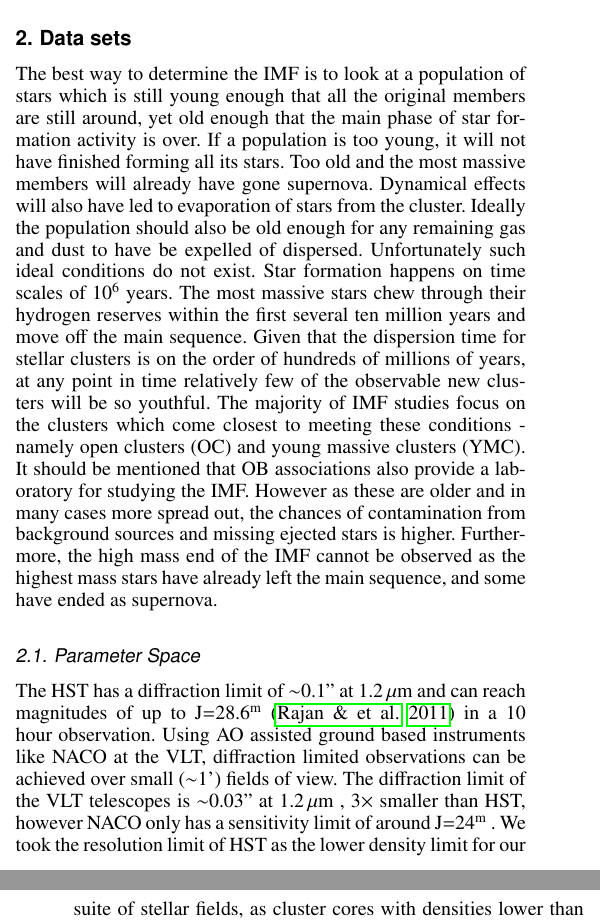
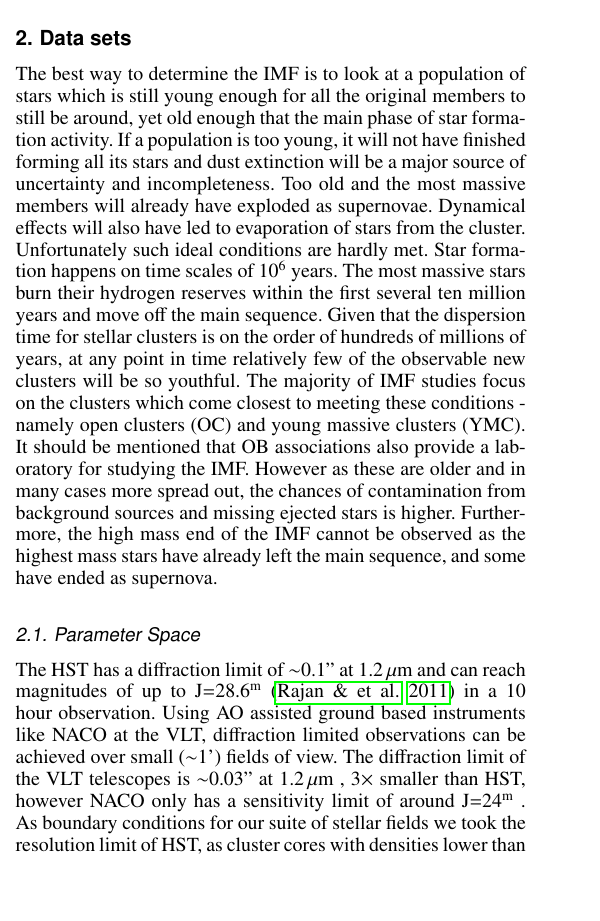
Before and after one commit to astronomyk/SimCADO-paper-II, a LaTeX paper (imf_main.tex, which reads 2_Observations.tex): two parts of the columns of pages 2 and 3 of 12 before the commit and part of one column of page 2 of 12 after it, the two joined at a grey line, cut so that both start at the same text, the shorter picture padded with empty space. Compiled offline with pdfLaTeX.

Commit message:
taken all changes from overleaf

```diff
--- a/2_Observations.tex
+++ b/2_Observations.tex
@@ -7,54 +7,16 @@
     \centering
     \includegraphics[width=\textwidth]{images/resolved_stellar_densities}
 
-    \caption{The crosses represent the parameter space covered by the
-    simulated stellar fields in this study relative to the estimated core
-    stellar densities for the three major categories of young stellar
-    populations: open clusters (green), young massive clusters (orange), and
-    OB associations (blue). The vertical lines represent the furthest
-    distance at which a certain type of main sequence star will still be
-    above  the detection limit of MICADO, i.e. Ks=28\m. The dashed horizontal
-    lines show the theoretical confusion limit for MICADO, JST, HST and
-    NACO/VLT. The confusion limit assumes an average minimum distance of
-    2$\times$ the PSF FWHM between stars. Obviously for NACO confusion
-    would not play as much of a role as the instruments sensitivity limit is
-    Ks\s24\m.}
+    \caption{The crosses represent the parameter space covered by the simulated stellar fields in this study relative to the estimated core stellar densities for the three major categories of young stellar populations: open clusters (green), young massive clusters (orange), and OB associations (blue). The vertical lines represent the furthest distance at which a certain type of main sequence star will still be above the detection limit of MICADO, i.e. Ks=28\m. The dashed horizontal lines show the theoretical confusion limit for MICADO, JST, HST and NACO/VLT. The confusion limit assumes an average minimum distance of 2$\times$ the PSF FWHM between stars. Obviously for NACO confusion would not play as much of a role as the instruments sensitivity limit is Ks\s24\m.}
 
     \label{fig:resolved_stellar_densities}
 
 \end{figure*}
 
 
-The best way to determine the IMF is to look at a population of stars which
-is  still young enough that all the original members are still around, yet
-old  enough that the main phase of star formation activity is over. If a
-population is too young, it will not have finished forming all its stars. Too
-old and the most massive members will already have gone supernova. Dynamical
-effects will also have led to evaporation of stars from the cluster. Ideally
-the population should also be old enough for any remaining gas and dust to
-have  be expelled of dispersed. Unfortunately such ideal conditions do not
-exist. Star formation happens on time scales of 10\h6 years. The most massive
-stars chew through their hydrogen reserves within the first several ten
-million  years and move off the main sequence. Given that the dispersion time
-for stellar clusters is on the order of hundreds of millions of years, at any
-point in time relatively few of the observable new clusters will be so
-youthful.  The majority of IMF studies focus on the clusters which come
-closest  to meeting these conditions - namely open clusters (OC) and young
-massive clusters (YMC). It should be mentioned that OB associations also
-provide  a laboratory for studying the IMF. However as these are older and in
-many cases more spread out, the chances of contamination from background
-sources  and missing ejected stars is higher. Furthermore, the high mass end
-of  the IMF cannot be observed as the highest mass stars have already left
-the  main sequence, and some have ended as supernova.
+The best way to determine the IMF is to look at a population of stars which is still young enough for all the original members to still be around, yet old enough that the main phase of star formation activity. If a population is too young, it will not have finished forming all its stars and dust extinction will be a major source of uncertainty and incompleteness. Too old and the most massive members will already have exploded as supernovae. Dynamical effects will also have led to evaporation of stars from the cluster.  Unfortunately such ideal conditions are hardly met. Star formation happens on time scales of 10\h6 years. The most massive stars burn their hydrogen reserves within the first several ten million years and move off the main sequence. Given that the dispersion time for stellar clusters is on the order of hundreds of millions of years, at any point in time relatively few of the observable new clusters will be so youthful. The majority of IMF studies focus on the clusters which come closest to meeting these conditions - namely open clusters (OC) and young massive clusters (YMC). It should be mentioned that OB associations also provide a laboratory for studying the IMF. However as these are older and in many cases more spread out, the chances of contamination from background sources and missing ejected stars is higher. Furthermore, the high mass end of the IMF cannot be observed as the highest mass stars have already left the main sequence, and some have ended as supernova.
 
 
 \subsection{Parameter Space}
 
-The HST has a diffraction limit of \s0.1'' at 1.2\,\um and can reach
-magnitudes  of up to J=28.6\m \citep{hst_wfc3} in a 10 hour observation.
-Using  AO assisted ground based instruments like NACO at the VLT, diffraction
-limited observations can be achieved over small (\s1') fields of view. The
-diffraction limit of the VLT telescopes is \s0.03'' at 1.2\,\um, 3$\times$
-smaller  than HST, however NACO only has a sensitivity limit of around J=24\m.
-We took the resolution limit of HST as the lower density limit for our
-suite of stellar fields, as cluster cores with densities lower than this are
+The HST has a diffraction limit of \s0.1'' at 1.2\,\um and can reach magnitudes of up to J=28.6\m \citep{hst_wfc3} in a 10 hour observation. Using AO assisted ground based instruments like NACO at the VLT, diffraction limited observations can be achieved over small (\s1') fields of view. The diffraction limit of the VLT telescopes is \s0.03'' at 1.2\,\um, 3$\times$ smaller than HST, however NACO only has a sensitivity limit of around J=24\m. As boundary conditions for our suite of stellar fields we took the resolution limit of HST, as cluster cores with densities lower than this are already accessible to the HST. Assuming an average of one star per FWHM, our lower density limit was set to 100\,\spa. To find the upper density limit we first took the theoretical diffraction limit of the ELT: 7\,mas at 1.2\,\ume, or 2$\times$10\h4\,\spa. However as faint stars drop below the telescope's detection limit the effective density of detectable stars decreases with increasing distance. As we wanted crowding limited observations at large distances (\textgreater1\,Mpc), we increased the true stellar density by a factor of 15$\times$ so that the M\,\textgreater\,1\,\msun stars alone would meet the crowding criterion. Thus we set the upper limit for the true stellar density to 3$\times$10\h5\,\spa.
@@ -82 +23,0 @@ The Galactic Centre (\s8\,kpc), the LMC (\s50\,kpc), Leo I dwarf galaxy
-(\s200\,kpc), M33 (\s800\,kpc)\footnote{The author recognises that the
```
Also changed, not shown: 2_Observations.tex (144 more changed lines).
